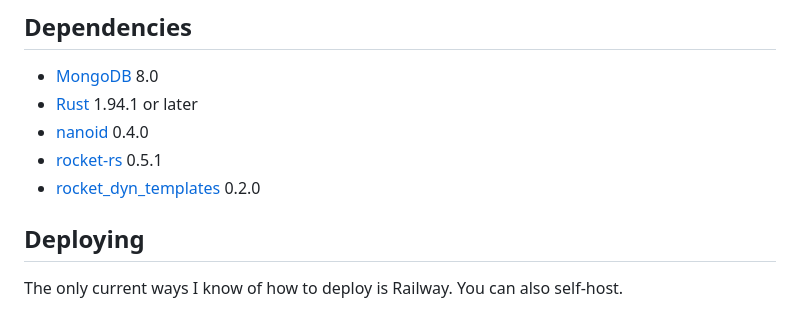
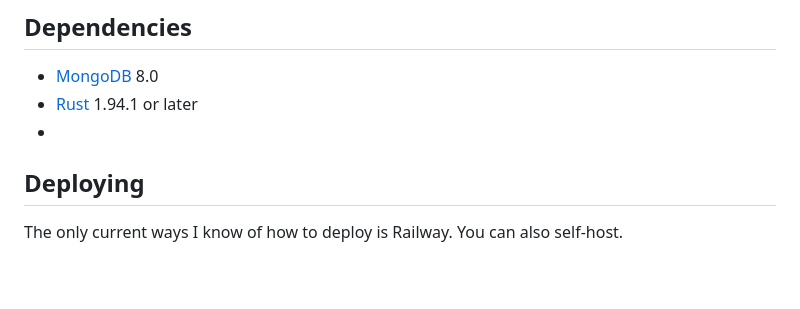
Before and after one commit to sxlphuric/focus-passion, a Markdown page: README.md, the part around the change. GitHub-like rendering; blank space fills up the shorter version.

Commit message:
Remove cargo deps from readme

```diff
--- a/README.md
+++ b/README.md
@@ -40,10 +40,7 @@ Focus Passion is an online task manager that is open-source, easy to use and fas
 
 - [MongoDB](https://mongodb.com) 8.0
 - [Rust](https://rustup.rs/) 1.94.1 or later
-- [nanoid](https://crates.io/crates/nanoid) 0.4.0
-- [rocket-rs](https://rocket.rs) 0.5.1
-- [rocket_dyn_templates](https://crates.io/crates/rocket_dyn_templates) 0.2.0
-
+-
 ## Deploying
 
 The only current ways I know of how to deploy is Railway. You can also self-host.
```
